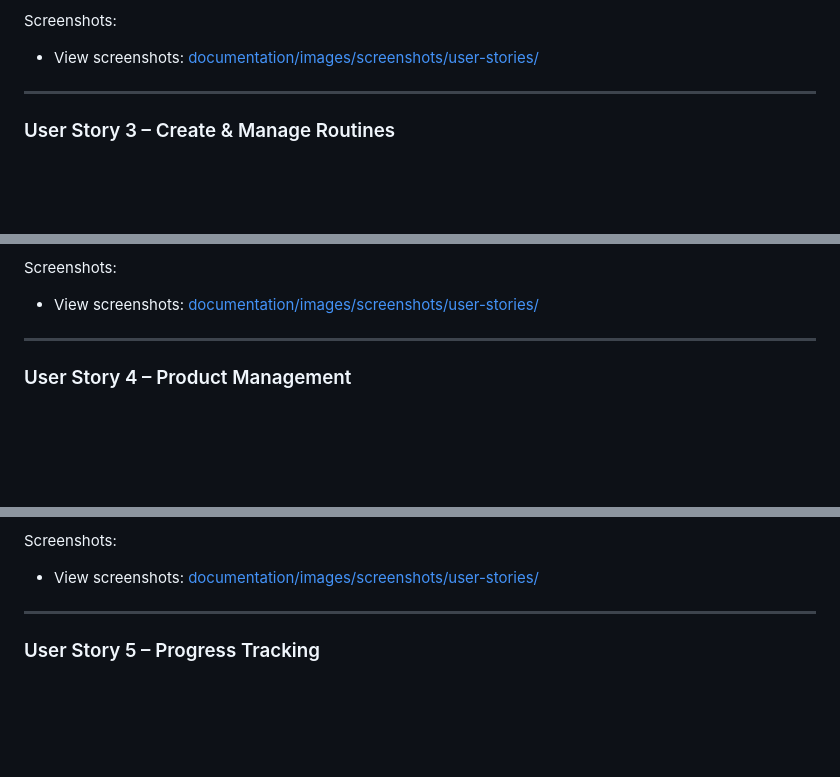
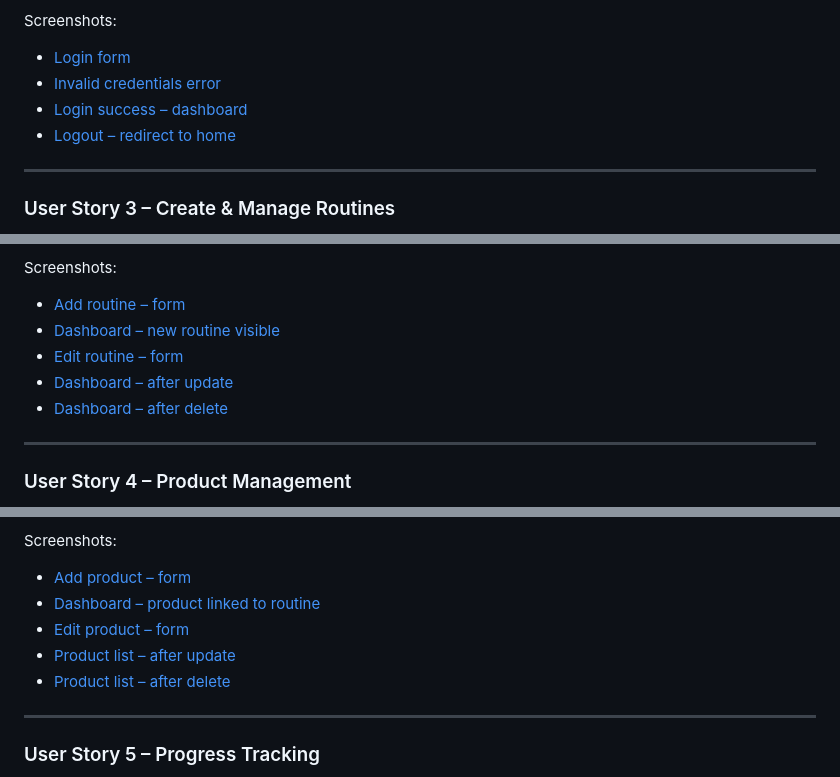
Before and after one commit to iismail06/Skincare_tracker_SKYN, a Markdown page: README.md, 3 parts joined by grey strips. Rendered like a GitHub page; blank space fills up the shorter version.

Commit message:
docs(README): update image references and enhance screenshots; add Cloudinary media section

```diff
--- a/README.md
+++ b/README.md
@@ -243,7 +246,10 @@ Testing Performed:
 
 Screenshots:
 
-- View screenshots: [documentation/images/screenshots/user-stories/](documentation/images/screenshots/user-stories/)
+- [Login form](documentation/images/screenshots/user-stories/us2-login-form.png)
+- [Invalid credentials error](documentation/images/screenshots/user-stories/us2-Invalid-credentials-error.png)
+- [Login success – dashboard](documentation/images/screenshots/user-stories/us2-login-success-dashboard.png)
+- [Logout – redirect to home](documentation/images/screenshots/user-stories/us2-logout-redirect-home.png)
 
 ---
 
@@ -265,7 +271,11 @@ Testing Performed:
 
 Screenshots:
 
-- View screenshots: [documentation/images/screenshots/user-stories/](documentation/images/screenshots/user-stories/)
+- [Add routine – form](documentation/images/screenshots/user-stories/us3-add-routine-form.png)
+- [Dashboard – new routine visible](documentation/images/screenshots/user-stories/us3-dashboard-new-routine.png)
+- [Edit routine – form](documentation/images/screenshots/user-stories/us4-edit-routine-form.png)
+- [Dashboard – after update](documentation/images/screenshots/user-stories/us4-dashboard-after-update.png)
+- [Dashboard – after delete](documentation/images/screenshots/user-stories/us4-dashboard-after-delete.png)
 
 ---
 
@@ -287,7 +297,11 @@ Testing Performed:
 
 Screenshots:
 
-- View screenshots: [documentation/images/screenshots/user-stories/](documentation/images/screenshots/user-stories/)
+- [Add product – form](documentation/images/screenshots/user-stories/us5-add-product-form.png)
+- [Dashboard – product linked to routine](documentation/images/screenshots/user-stories/us5-dashboard-with-linked-product.png)
+- [Edit product – form](documentation/images/screenshots/user-stories/us6-edit-product-form.png)
+- [Product list – after update](documentation/images/screenshots/user-stories/us6-product-list-after-update.png)
+- [Product list – after delete](documentation/images/screenshots/user-stories/us6-product-list-after-delete.png)
 
 ---
 
```
Also changed, not shown: other parts of README.md (+14 -4 lines).
